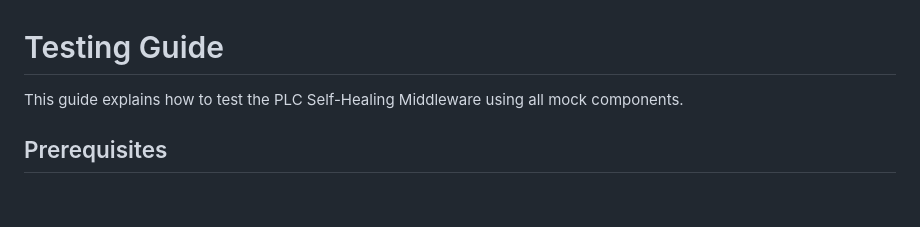
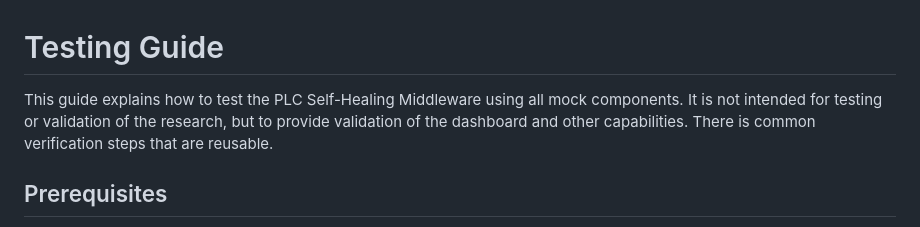
Before and after one commit to mrjoshuap/plc-remedy, a Markdown page: TESTING.md, the part around the change. Drawn GitHub-style; blank space fills up the shorter version.

Commit message:
add note about testing

```diff
--- a/TESTING.md
+++ b/TESTING.md
@@ -1,6 +1,6 @@
 # Testing Guide
 
-This guide explains how to test the PLC Self-Healing Middleware using all mock components.
+This guide explains how to test the PLC Self-Healing Middleware using all mock components.  It is not intended for testing or validation of the research, but to provide validation of the dashboard and other capabilities.  There is common verification steps that are reusable.
 
 ## Prerequisites
 
```
